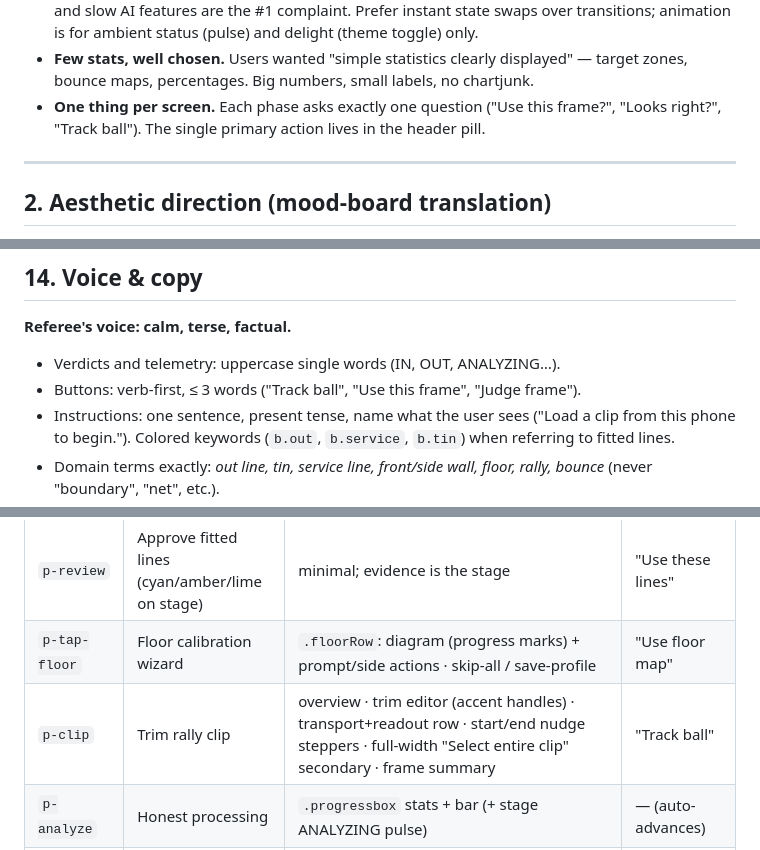
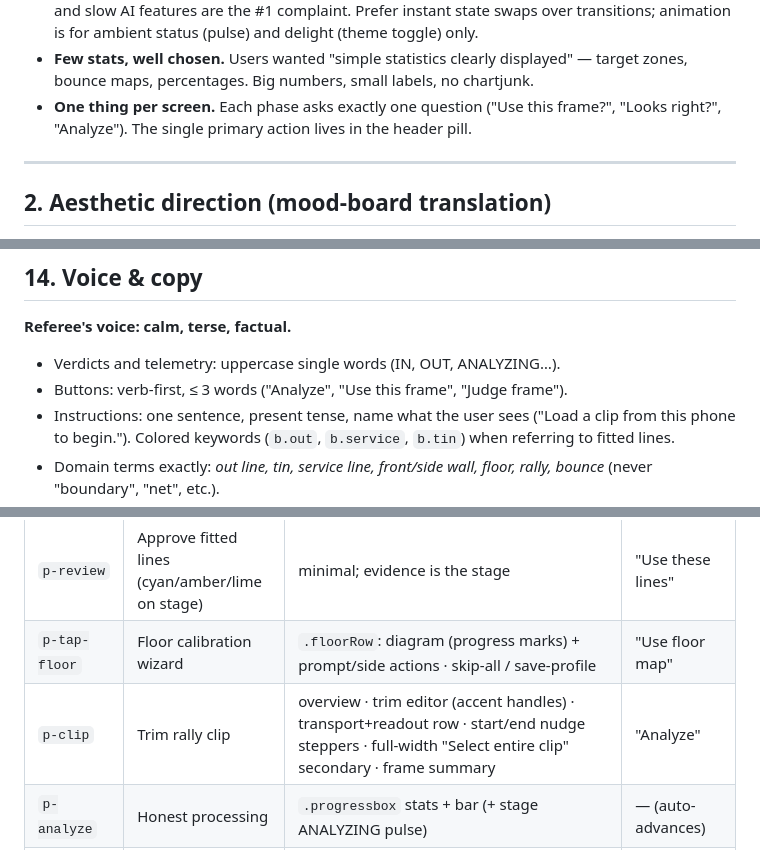
Before and after one commit to redcappyal/UCSC-AI-Project, a Markdown page: DESIGN.md, 3 parts joined by grey strips. Drawn GitHub-style.

Commit message:
Catch DESIGN.md up to the clip primary's Track ball -> Analyze rename
560c468 renamed the button in index.html only, leaving the p-clip
blueprint row and two narrative mentions asserting the old label -
exactly the silent drift DESIGN.md forbids.

Co-Authored-By: Claude Fable 5 <noreply@anthropic.com>

```diff
--- a/DESIGN.md
+++ b/DESIGN.md
@@ -76,7 +76,7 @@ Design decisions follow from that:
 - **Few stats, well chosen.** Users wanted "simple statistics clearly displayed" — target
   zones, bounce maps, percentages. Big numbers, small labels, no chartjunk.
 - **One thing per screen.** Each phase asks exactly one question ("Use this frame?",
-  "Looks right?", "Track ball"). The single primary action lives in the header pill.
+  "Looks right?", "Analyze"). The single primary action lives in the header pill.
 
 ---
 
@@ -1158,7 +1158,7 @@ Copy for statuses is specific and actionable ("Tap the two ends of the out line"
 **Referee's voice: calm, terse, factual.**
 
 - Verdicts and telemetry: uppercase single words (IN, OUT, ANALYZING…).
-- Buttons: verb-first, ≤ 3 words ("Track ball", "Use this frame", "Judge frame").
+- Buttons: verb-first, ≤ 3 words ("Analyze", "Use this frame", "Judge frame").
 - Instructions: one sentence, present tense, name what the user sees ("Load a clip from
   this phone to begin."). Colored keywords (`b.out`, `b.service`, `b.tin`) when referring
   to fitted lines.
@@ -1195,7 +1195,7 @@ Each phase: header shows step label + proxied primary; `#instr` gives the one-li
 | `p-tap` | Tap out line, tin, then service line on frame | stage-driven; clear-selection small button | "Looks right" (disabled until the current line has a fit) |
 | `p-review` | Approve fitted lines (cyan/amber/lime on stage) | minimal; evidence is the stage | "Use these lines" |
 | `p-tap-floor` | Floor calibration wizard | `.floorRow`: diagram (progress marks) + prompt/side actions · skip-all / save-profile | "Use floor map" |
-| `p-clip` | Trim rally clip | overview · trim editor (accent handles) · transport+readout row · start/end nudge steppers · full-width "Select entire clip" secondary · frame summary | "Track ball" |
+| `p-clip` | Trim rally clip | overview · trim editor (accent handles) · transport+readout row · start/end nudge steppers · full-width "Select entire clip" secondary · frame summary | "Analyze" |
 | `p-analyze` | Honest processing | `.progressbox` stats + bar (+ stage ANALYZING pulse) | — (auto-advances) |
 | `p-track` | **Match review — Call pane.** Review track, judge calls, name the players | control area keeps its pre-rally-visualization height so the video stage does not shrink, floored against the stage per §3.1; the added content scrolls inside that footprint · scrub hint lives in the header `#instr` line (detection failures replace it, `.warn`) · per-rally front-wall impact mini-map · rally segmentation card (proportional neutral ribbon, active segment in accent, `attr-*` provenance states + legend §8.22; per-rally winners/scores stay backend-only per the 2026-07-29 review) · overview w/ marker minis · hit timeline (neon bars, center playhead) · readout · transport · frame input + Judge row · verdict box · Players card (two equal-width detected-player cards, each with a 4:5 crop directly above its own name field; a quiet "No photo available" placeholder preserves the pair when an old run has only one crop) · ghost "Watch source video". One pane, no switcher — the Challenge pane and its dock were archived 2026-07-29 (`archive/challenge-ui/`) | "Judge frame" |
 | `p-player1-report` / `p-player2-report` | **Match review — Player 1 / Player 2 panes.** Per-player coaching report | Player N front-wall map (§8.10 court chart + `.targetMeta`; serves excluded) · Player N report panel (§8.17, opening with the §8.22 provenance line) · Player N movement panel (§8.17: distance / position split / speeds + court heatmap) · **P1 only:** the run's floor-bounce map (§8.10 `#floorMapSvg` + `.targetMeta`) — bounces are per-run, not per-player, so the panel renders once under the first report rather than twice | — (no primary) |
```
